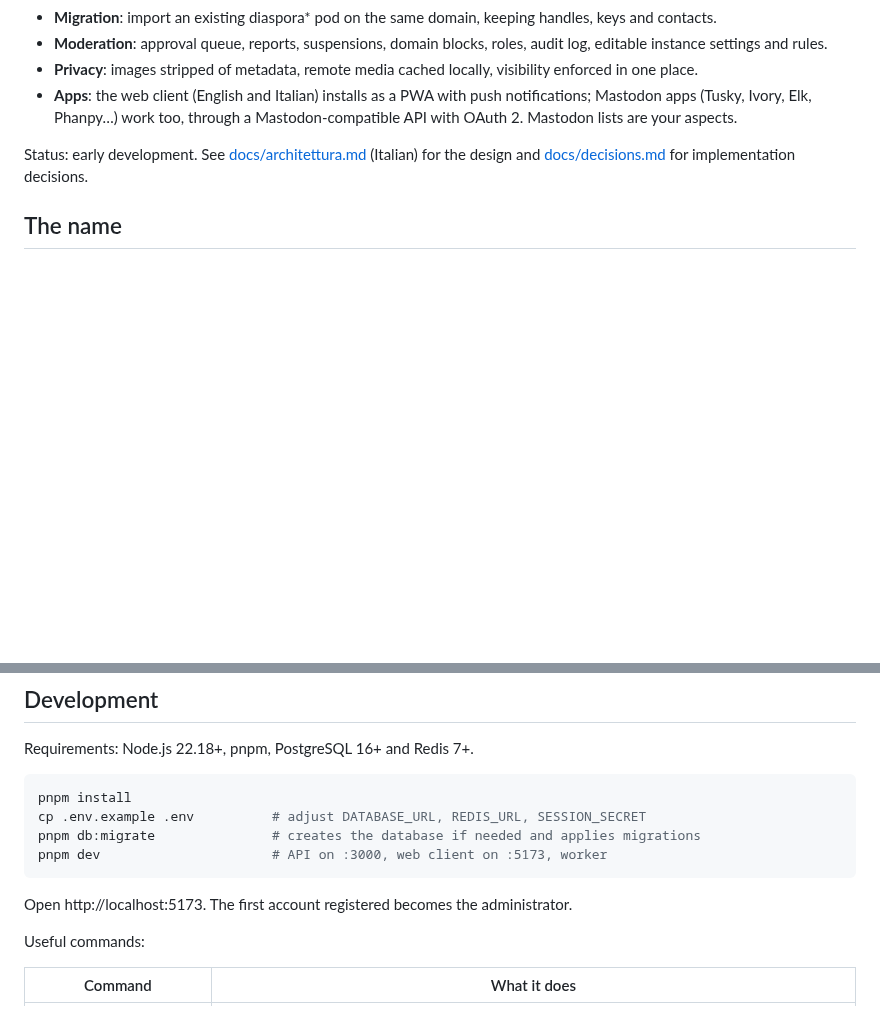
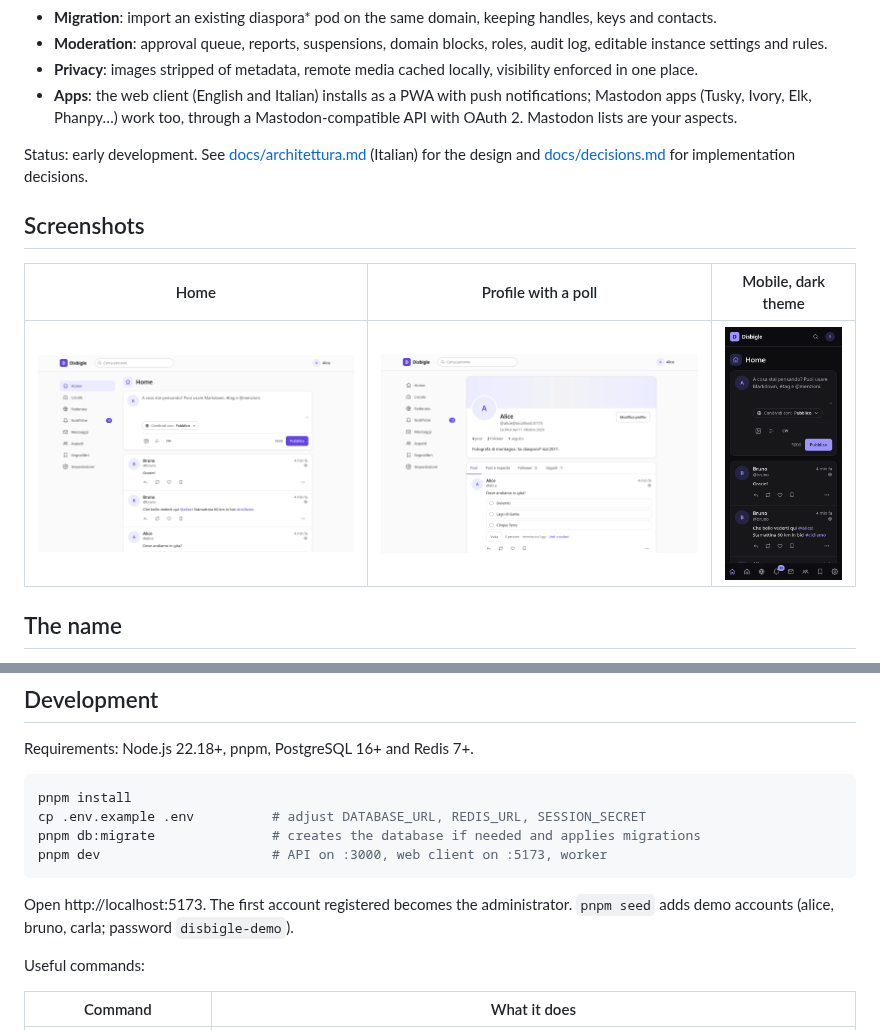
Before and after one commit to faghy/disbigle, a Markdown page: README.md, 2 parts joined by grey strips. GitHub-like rendering; pictures changed too: docs/screenshots/home.png (added), docs/screenshots/mobile-dark.png (added), docs/screenshots/profile.png (added); blank space fills up the shorter version.

Commit message:
Add screenshots and the seed command to the README

````diff
--- a/README.md
+++ b/README.md
@@ -19,6 +19,12 @@ A federated social network that speaks ActivityPub and stays compatible with the
 
 Status: early development. See [docs/architettura.md](docs/architettura.md) (Italian) for the design and [docs/decisions.md](docs/decisions.md) for implementation decisions.
 
+## Screenshots
+
+| Home | Profile with a poll | Mobile, dark theme |
+| --- | --- | --- |
+| ![Home timeline with the composer](docs/screenshots/home.png) | ![Profile page with a poll](docs/screenshots/profile.png) | ![Home on a phone in dark mode](docs/screenshots/mobile-dark.png) |
+
 ## The name
 
 *Disbigle* (Italian: *disbiglio*) is a made-up word. It was born when an angry father started to call his son *disgraziato*, changed his mind halfway through, and ended up with a brand new insult. Among friends it stuck as a fond way to tell someone they messed up.
@@ -34,7 +40,7 @@ pnpm db:migrate               # creates the database if needed and applies migra
 pnpm dev                      # API on :3000, web client on :5173, worker
 ```
 
-Open http://localhost:5173. The first account registered becomes the administrator.
+Open http://localhost:5173. The first account registered becomes the administrator. `pnpm seed` adds demo accounts (alice, bruno, carla; password `disbigle-demo`).
 
 Useful commands:
 
````
